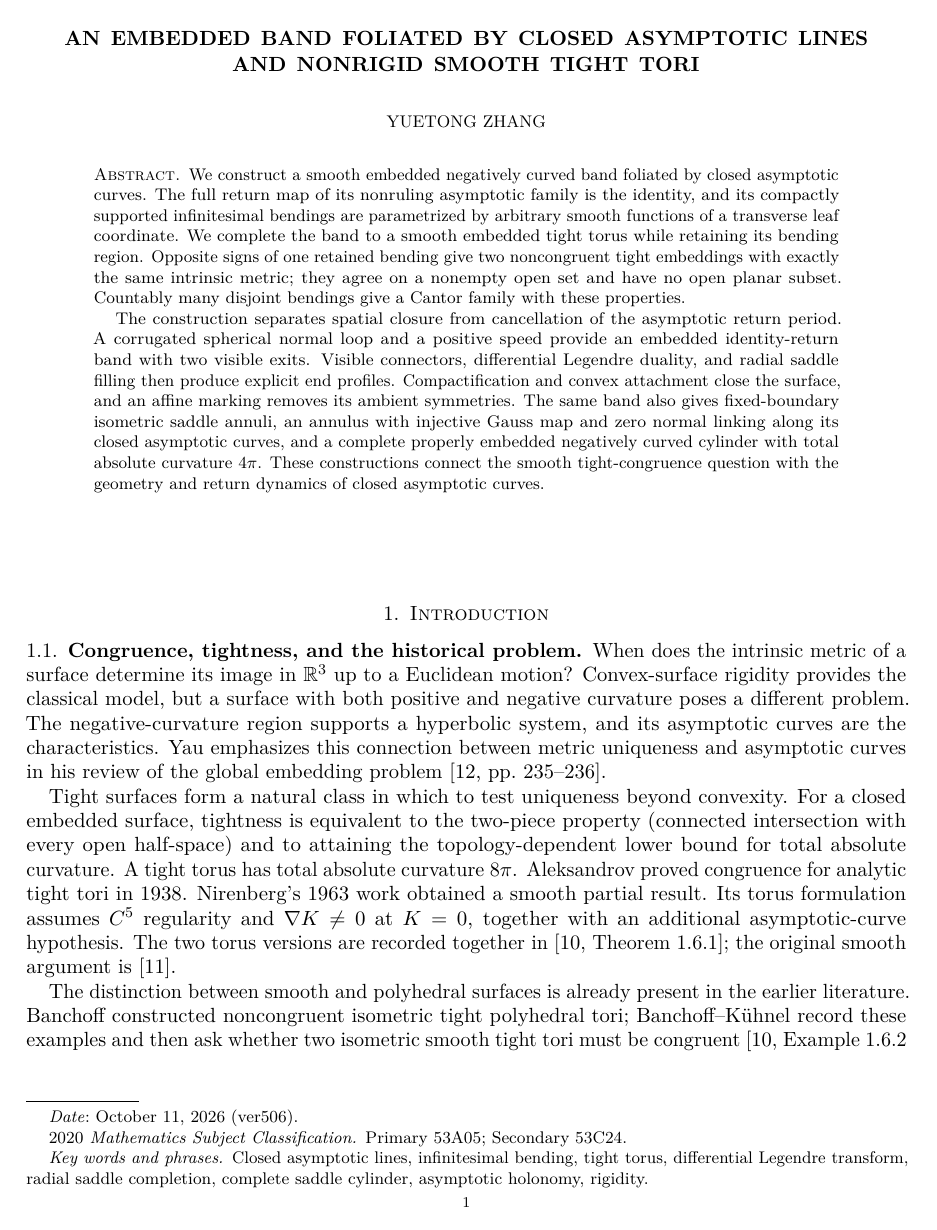
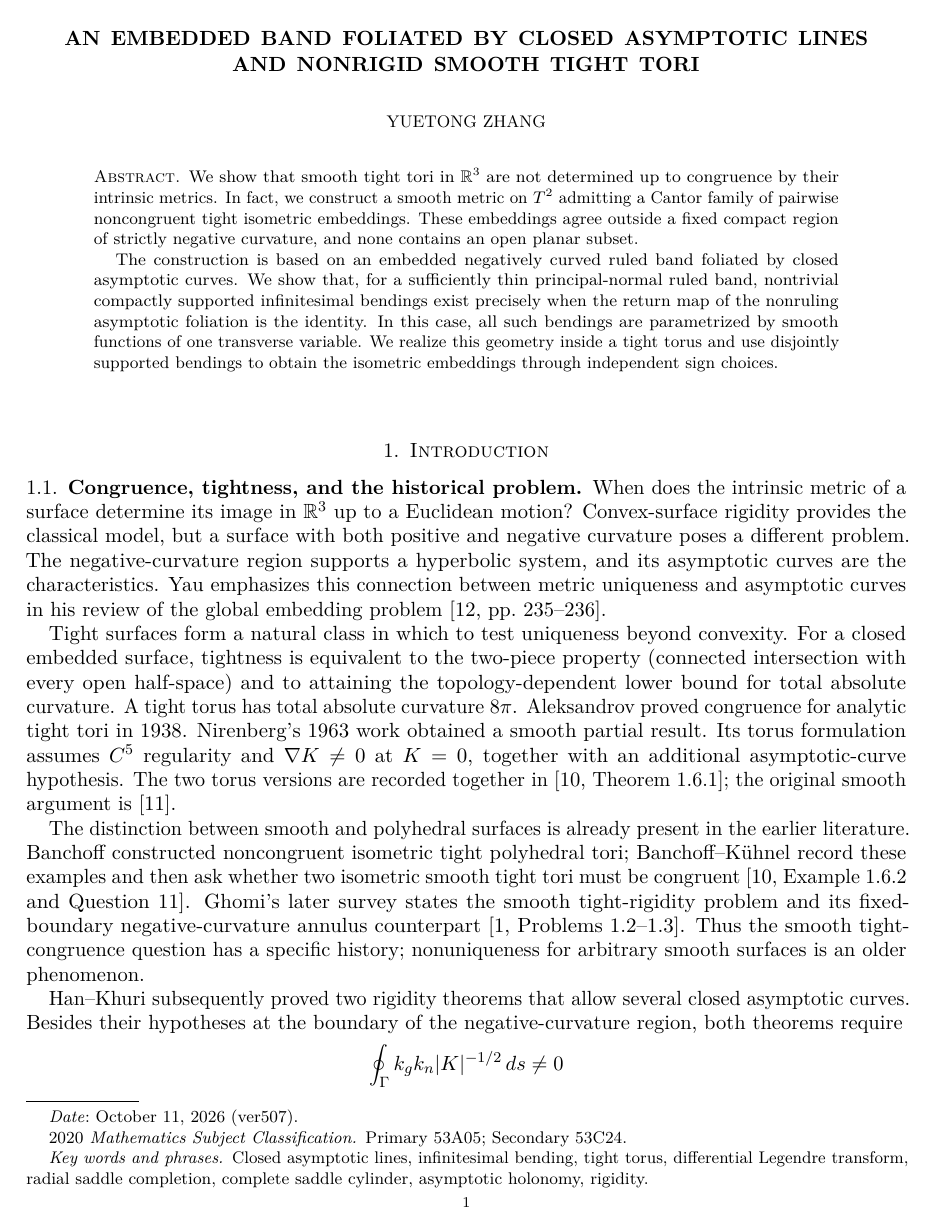
Before and after one commit to zhangyuetong/smooth-tight-nonrigidity, a LaTeX paper (paper/ver1011/source/paper.tex): page 1 of 42. Compiled offline with pdfLaTeX.

Commit message:
Publish ver507 with author-supplied abstract

```diff
--- a/paper/ver1011/source/paper.tex
+++ b/paper/ver1011/source/paper.tex
@@ -8,7 +8,7 @@
 \usepackage{tikz}
 \usetikzlibrary{arrows.meta,positioning,calc}
 \usepackage[hidelinks]{hyperref}
-\hypersetup{pdftitle={An embedded band foliated by closed asymptotic lines and nonrigid smooth tight tori},pdfauthor={Yuetong Zhang},pdfsubject={Differential geometry; manuscript ver506}}
+\hypersetup{pdftitle={An embedded band foliated by closed asymptotic lines and nonrigid smooth tight tori},pdfauthor={Yuetong Zhang},pdfsubject={Differential geometry; manuscript ver507}}
 \newtheorem{theorem}{Theorem}[section]
 \newtheorem{proposition}[theorem]{Proposition}
 \newtheorem{lemma}[theorem]{Lemma}
@@ -40,34 +40,15 @@
 \address{Peking University}
 \email{2300010810@stu.pku.edu.cn}
 \email{gzhangyuetong@gmail.com}
-\date{October 11, 2026 (ver506)}
+\date{October 11, 2026 (ver507)}
 \subjclass[2020]{Primary 53A05; Secondary 53C24}
 \keywords{Closed asymptotic lines, infinitesimal bending, tight torus, differential Legendre transform, radial saddle completion, complete saddle cylinder, asymptotic holonomy, rigidity}
 
 \begin{document}
 \begin{abstract}
-We construct a smooth embedded negatively curved band foliated by closed
-asymptotic curves. The full return map of its nonruling asymptotic family
-is the identity, and its compactly supported infinitesimal bendings are
-parametrized by arbitrary smooth functions of a transverse leaf coordinate.
-We complete the band to a smooth embedded tight torus while retaining
-its bending region. Opposite signs of one retained bending give two
-noncongruent tight embeddings with exactly the same intrinsic metric;
-they agree on a nonempty open set and have no open planar subset.
-Countably many disjoint bendings give a Cantor family with these properties.
-
-The construction separates spatial closure from cancellation of the
-asymptotic return period. A corrugated spherical normal loop and a
-positive speed provide an embedded identity-return band with two visible
-exits. Visible connectors, differential Legendre duality, and radial
-saddle filling then produce explicit end profiles. Compactification and
-convex attachment close the surface, and an affine marking removes its
-ambient symmetries. The same band also gives fixed-boundary isometric
-saddle annuli, an annulus with injective Gauss map and zero normal
-linking along its closed asymptotic curves, and a complete properly
-embedded negatively curved cylinder with total absolute curvature $4\pi$.
-These constructions connect the smooth tight-congruence question with
-the geometry and return dynamics of closed asymptotic curves.
+We show that smooth tight tori in $\mathbb R^3$ are not determined up to congruence by their intrinsic metrics. In fact, we construct a smooth metric on $T^2$ admitting a Cantor family of pairwise noncongruent tight isometric embeddings. These embeddings agree outside a fixed compact region of strictly negative curvature, and none contains an open planar subset.
+
+The construction is based on an embedded negatively curved ruled band foliated by closed asymptotic curves. We show that, for a sufficiently thin principal-normal ruled band, nontrivial compactly supported infinitesimal bendings exist precisely when the return map of the nonruling asymptotic foliation is the identity. In this case, all such bendings are parametrized by smooth functions of one transverse variable. We realize this geometry inside a tight torus and use disjointly supported bendings to obtain the isometric embeddings through independent sign choices.
 \end{abstract}
 \maketitle
 
```
Also changed, not shown: paper/ver1011/metadata.txt (+4 -2 lines), README.md, paper/README.md, paper/ver1009/README.md, paper/ver1011/README.md, paper/ver1011/paper.pdf, 4 other files.
